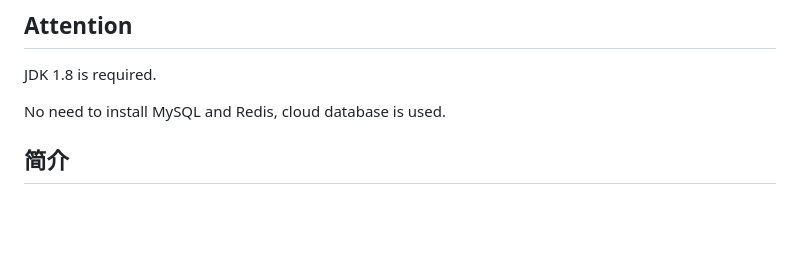
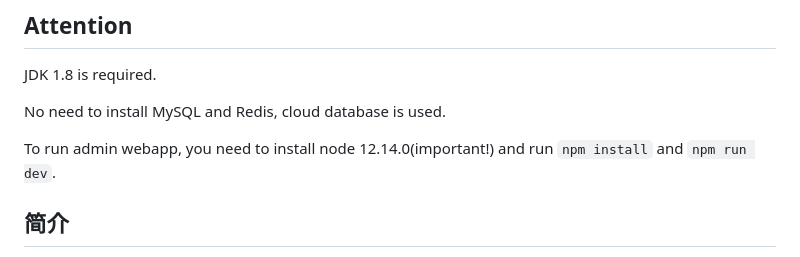
Before and after one commit to ICT4D-Group-16/ICT4D, a Markdown page: README.md, the part around the change. Rendered like a GitHub page; blank space fills up the shorter version.

```diff
--- a/README.md
+++ b/README.md
@@ -12,6 +12,8 @@
 JDK 1.8 is required.
 
 No need to install MySQL and Redis, cloud database is used.
+
+To run admin webapp, you need to install node 12.14.0(important!) and run `npm install` and `npm run dev`.
 
 ## 简介
 
```
